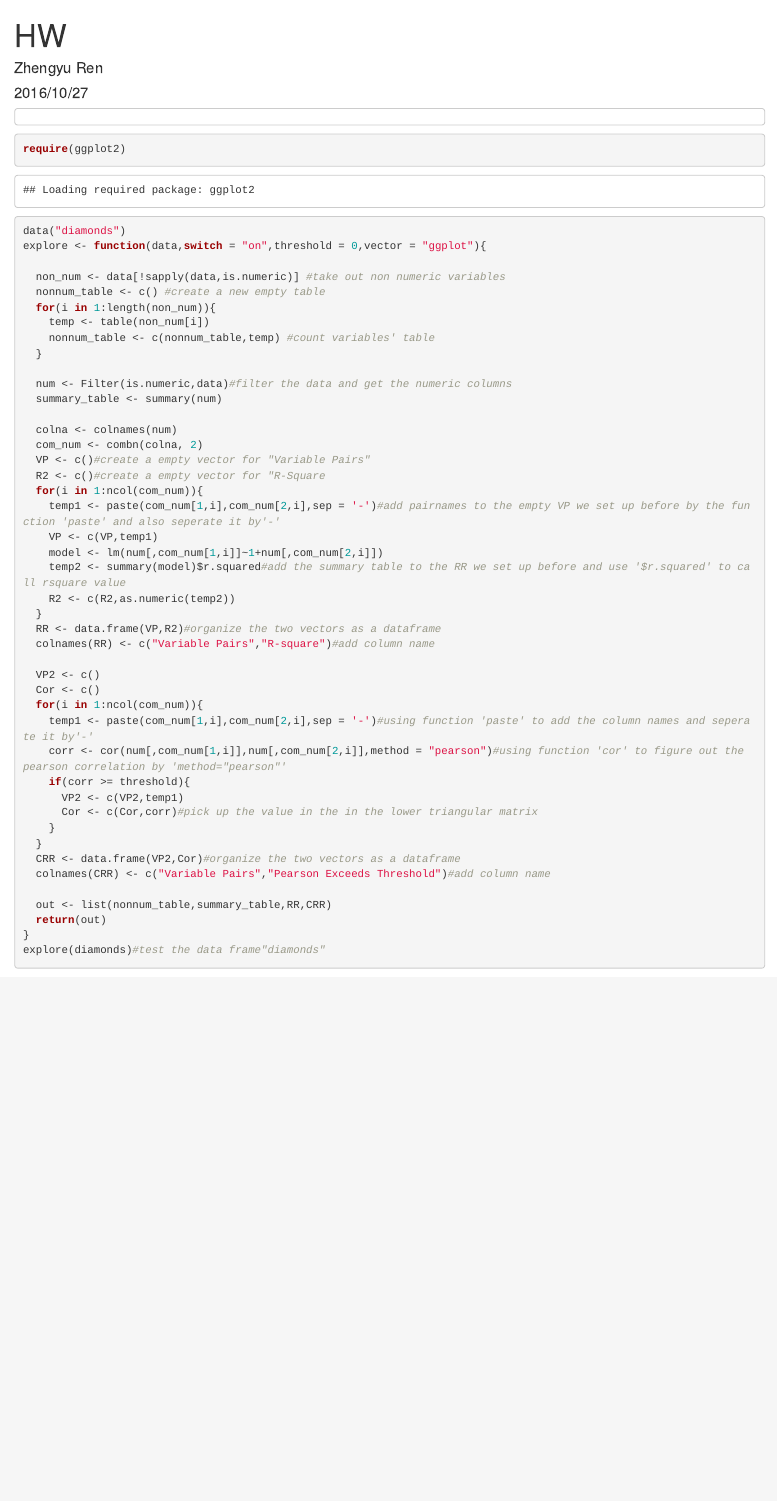
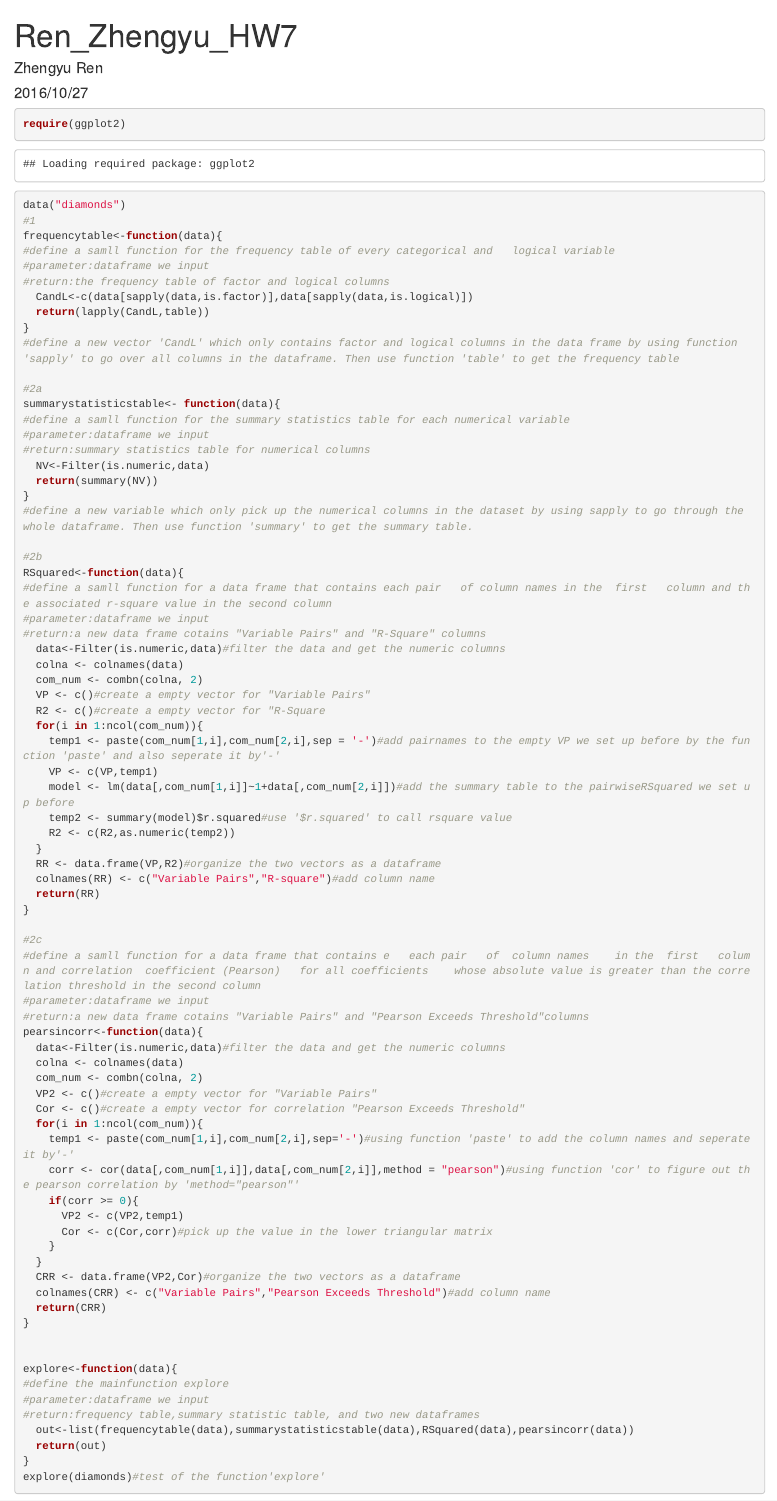
Before and after one commit to zhengyuR/Ren_Zhengyu_Explore, an R Markdown document (explore_Zhengyu_Ren.Rmd): the page in a window 1100 px wide, from its top. Rendered offline with R 4.5, knitr and Pandoc, with nearby package versions; some code elsewhere in the file could not run offline.

Commit message:
explore_Zhengyu_Ren

````diff
--- a/explore_Zhengyu_Ren.Rmd
+++ b/explore_Zhengyu_Ren.Rmd
@@ -1,56 +1,84 @@
 ---
-title: "HW"
+title: "Ren_Zhengyu_HW7"
 author: "Zhengyu Ren"
 date: "2016/10/27"
 output: html_document
 ---
 
-```
-```
 ```{r}
 require(ggplot2)
 data("diamonds")
-explore <- function(data,switch = "on",threshold = 0,vector = "ggplot"){
+#1
+frequencytable<-function(data){
+#define a samll function for the frequency table of every categorical and	logical variable
+#parameter:dataframe we input
+#return:the frequency table of factor and logical columns
+  CandL<-c(data[sapply(data,is.factor)],data[sapply(data,is.logical)])
+  return(lapply(CandL,table))
+}
+#define a new vector 'CandL' which only contains factor and logical columns in the data frame by using function 'sapply' to go over all columns in the dataframe. Then use function 'table' to get the frequency table
 
-  non_num <- data[!sapply(data,is.numeric)] #take out non numeric variables
-  nonnum_table <- c() #create a new empty table
-  for(i in 1:length(non_num)){
-    temp <- table(non_num[i])
-    nonnum_table <- c(nonnum_table,temp) #count variables' table
-  }
+#2a
+summarystatisticstable<- function(data){
+#define a samll function for the summary statistics table for each numerical variable
+#parameter:dataframe we input
+#return:summary statistics table for numerical columns
+  NV<-Filter(is.numeric,data)
+  return(summary(NV))
+}
+#define a new variable which only pick up the numerical columns in the dataset by using sapply to go through the whole dataframe. Then use function 'summary' to get the summary table.
 
-  num <- Filter(is.numeric,data)#filter the data and get the numeric columns
-  summary_table <- summary(num)
-
-  colna <- colnames(num)
+#2b
+RSquared<-function(data){
+#define a samll function for a data frame that contains each pair	of column names in the	first	column and the associated r-square value in the second column
+#parameter:dataframe we input
+#return:a new data frame cotains "Variable Pairs" and "R-Square" columns
+  data<-Filter(is.numeric,data)#filter the data and get the numeric columns
+  colna <- colnames(data)
   com_num <- combn(colna, 2)
   VP <- c()#create a empty vector for "Variable Pairs"
   R2 <- c()#create a empty vector for "R-Square
   for(i in 1:ncol(com_num)){
     temp1 <- paste(com_num[1,i],com_num[2,i],sep = '-')#add pairnames to the empty VP we set up before by the function 'paste' and also seperate it by'-'
     VP <- c(VP,temp1)
-    model <- lm(num[,com_num[1,i]]~1+num[,com_num[2,i]])
-    temp2 <- summary(model)$r.squared#add the summary table to the RR we set up before and use '$r.squared' to call rsquare value
+    model <- lm(data[,com_num[1,i]]~1+data[,com_num[2,i]])#add the summary table to the pairwiseRSquared we set up before
+    temp2 <- summary(model)$r.squared#use '$r.squared' to call rsquare value
     R2 <- c(R2,as.numeric(temp2))
   }
   RR <- data.frame(VP,R2)#organize the two vectors as a dataframe
   colnames(RR) <- c("Variable Pairs","R-square")#add column name
+  return(RR)
+}
 
-  VP2 <- c()
-  Cor <- c()
+#2c
+#define a samll function for a data frame that contains e	each pair	of	column names	in the	first	column and correlation	coefficient	(Pearson)	for	all	coefficients	whose absolute value is	greater than the correlation threshold in the second column
+#parameter:dataframe we input
+#return:a new data frame cotains "Variable Pairs" and "Pearson Exceeds Threshold"columns
+pearsincorr<-function(data){
+  data<-Filter(is.numeric,data)#filter the data and get the numeric columns
+  colna <- colnames(data)
+  com_num <- combn(colna, 2)
+  VP2 <- c()#create a empty vector for "Variable Pairs"
+  Cor <- c()#create a empty vector for correlation "Pearson Exceeds Threshold"
   for(i in 1:ncol(com_num)){
-    temp1 <- paste(com_num[1,i],com_num[2,i],sep = '-')#using function 'paste' to add the column names and seperate it by'-'
-    corr <- cor(num[,com_num[1,i]],num[,com_num[2,i]],method = "pearson")#using function 'cor' to figure out the pearson correlation by 'method="pearson"'
-    if(corr >= threshold){
+    temp1 <- paste(com_num[1,i],com_num[2,i],sep='-')#using function 'paste' to add the column names and seperate it by'-'
+    corr <- cor(data[,com_num[1,i]],data[,com_num[2,i]],method = "pearson")#using function 'cor' to figure out the pearson correlation by 'method="pearson"'
+    if(corr >= 0){
       VP2 <- c(VP2,temp1)
-      Cor <- c(Cor,corr)#pick up the value in the in the lower triangular matrix
+      Cor <- c(Cor,corr)#pick up the value in the lower triangular matrix
     }
   }
   CRR <- data.frame(VP2,Cor)#organize the two vectors as a dataframe
   colnames(CRR) <- c("Variable Pairs","Pearson Exceeds Threshold")#add column name
+  return(CRR)
+}
 
-  out <- list(nonnum_table,summary_table,RR,CRR)
+
+explore<-function(data){
+#define the mainfunction explore
+#parameter:dataframe we input
+#return:frequency table,summary statistic table, and two new dataframes
+  out<-list(frequencytable(data),summarystatisticstable(data),RSquared(data),pearsincorr(data))
   return(out)
 }
-explore(diamonds)#test the data frame"diamonds"
-```
+explore(diamonds)#test of the function'explore'
````
